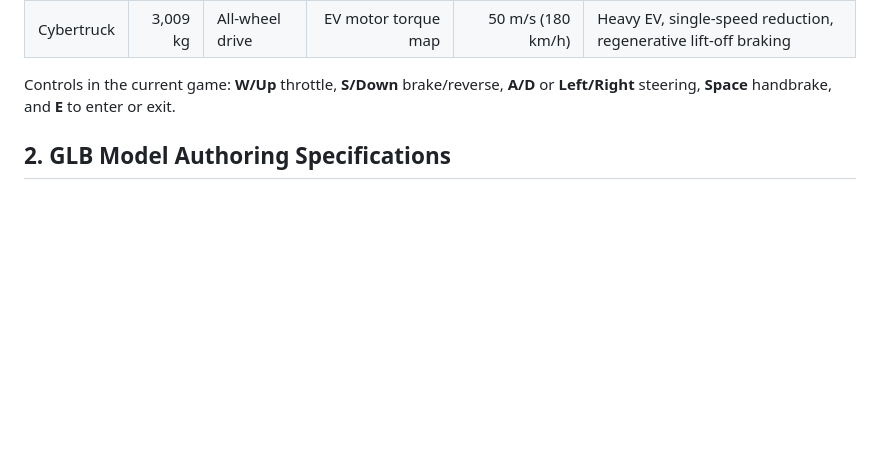
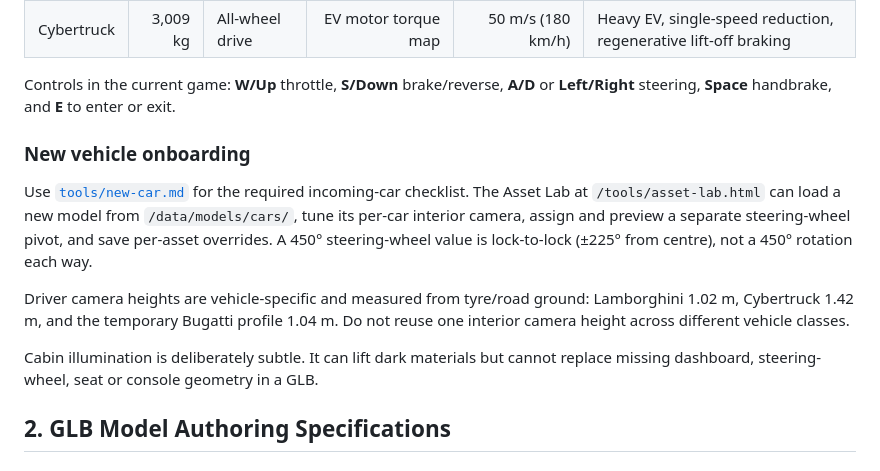
Before and after one commit to bossprogrammer275/combata, a Markdown page: README.md, the part around the change. Rendered like a GitHub page; blank space fills up the shorter version.

Commit message:
docs: link new car utility and document cabin calibration

```diff
--- a/README.md
+++ b/README.md
@@ -30,6 +30,14 @@ These are gameplay tuning values, not claims about exact real-world performance.
 | Cybertruck | 3,009 kg | All-wheel drive | EV motor torque map | 50 m/s (180 km/h) | Heavy EV, single-speed reduction, regenerative lift-off braking |
 
 Controls in the current game: **W/Up** throttle, **S/Down** brake/reverse, **A/D** or **Left/Right** steering, **Space** handbrake, and **E** to enter or exit.
+
+### New vehicle onboarding
+
+Use [`tools/new-car.md`](./tools/new-car.md) for the required incoming-car checklist. The Asset Lab at `/tools/asset-lab.html` can load a new model from `/data/models/cars/`, tune its per-car interior camera, assign and preview a separate steering-wheel pivot, and save per-asset overrides. A 450° steering-wheel value is lock-to-lock (±225° from centre), not a 450° rotation each way.
+
+Driver camera heights are vehicle-specific and measured from tyre/road ground: Lamborghini 1.02 m, Cybertruck 1.42 m, and the temporary Bugatti profile 1.04 m. Do not reuse one interior camera height across different vehicle classes.
+
+Cabin illumination is deliberately subtle. It can lift dark materials but cannot replace missing dashboard, steering-wheel, seat or console geometry in a GLB.
 
 ## 2. GLB Model Authoring Specifications
 
```
